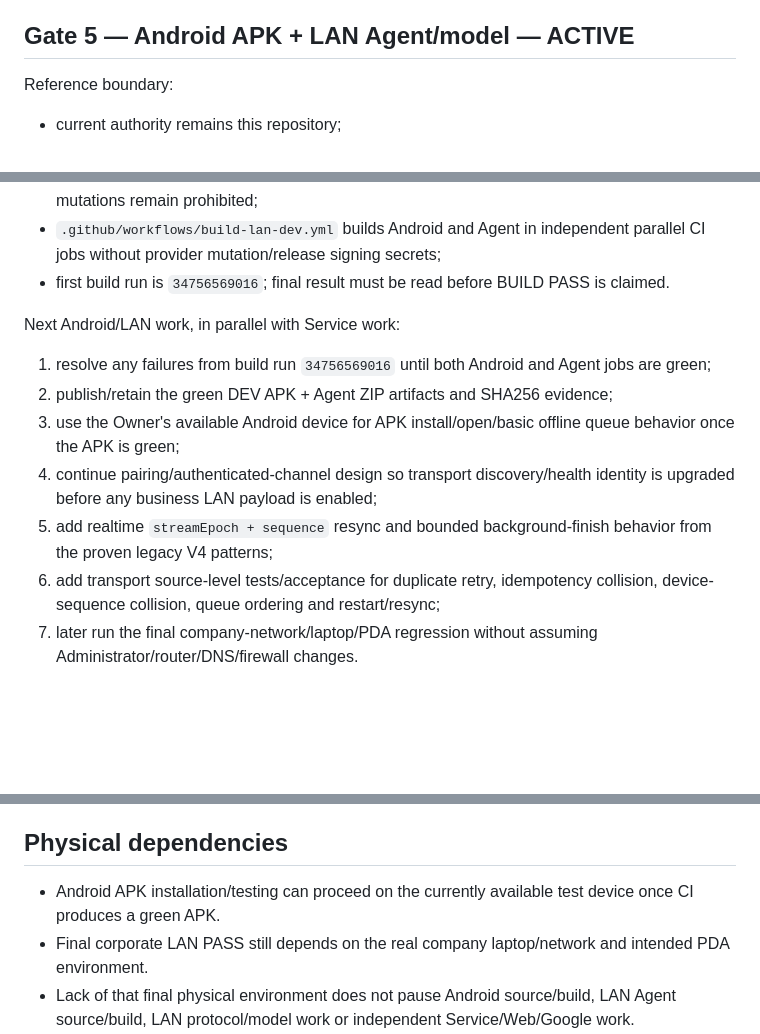
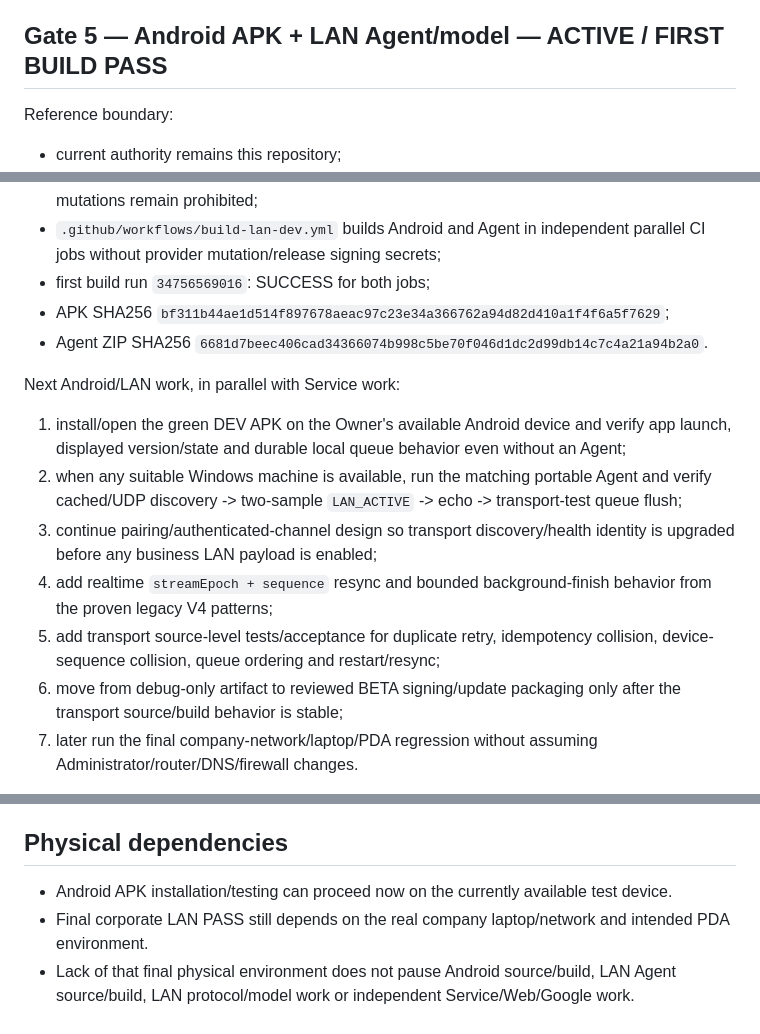
Before and after one commit to tamnv2/vanhanhsupradchungyen, a Markdown page: NEXT_ACTIONS.md, 3 parts joined by grey strips. GitHub-like rendering; blank space fills up the shorter version.

Commit message:
plan: advance Android and LAN lane after first build PASS

```diff
--- a/NEXT_ACTIONS.md
+++ b/NEXT_ACTIONS.md
@@ -93,7 +93,7 @@ Next:
 3. implement business commands in dependency order after Auth enforcement is executable;
 4. cover BETA scenarios from `DECISIONS.md`: IN/OUT/repeated IN, MNV reuse, PICK/PACK mixed tasks, resource changes/reissue/borrow, labor, dropped goods, documents and degraded projection.
 
-## Gate 5 — Android APK + LAN Agent/model — ACTIVE
+## Gate 5 — Android APK + LAN Agent/model — ACTIVE / FIRST BUILD PASS
 
 Reference boundary:
 - current authority remains this repository;
@@ -111,15 +111,17 @@ Completed in the current repository:
 - Agent persists its instance ID, rotates `streamEpoch` on restart, stores test-event receipt metadata and rejects idempotency-payload or device-sequence collisions;
 - cleartext endpoints are explicitly transport-test only; business credentials/PII/canonical mutations remain prohibited;
 - `.github/workflows/build-lan-dev.yml` builds Android and Agent in independent parallel CI jobs without provider mutation/release signing secrets;
-- first build run is `34756569016`; final result must be read before BUILD PASS is claimed.
+- first build run `34756569016`: SUCCESS for both jobs;
+- APK SHA256 `bf311b44ae1d514f897678aeac97c23e34a366762a94d82d410a1f4f6a5f7629`;
+- Agent ZIP SHA256 `6681d7beec406cad34366074b998c5be70f046d1dc2d99db14c7c4a21a94b2a0`.
 
 Next Android/LAN work, in parallel with Service work:
-1. resolve any failures from build run `34756569016` until both Android and Agent jobs are green;
-2. publish/retain the green DEV APK + Agent ZIP artifacts and SHA256 evidence;
-3. use the Owner's available Android device for APK install/open/basic offline queue behavior once the APK is green;
-4. continue pairing/authenticated-channel design so transport discovery/health identity is upgraded before any business LAN payload is enabled;
-5. add realtime `streamEpoch + sequence` resync and bounded background-finish behavior from the proven legacy V4 patterns;
-6. add transport source-level tests/acceptance for duplicate retry, idempotency collision, device-sequence collision, queue ordering and restart/resync;
+1. install/open the green DEV APK on the Owner's available Android device and verify app launch, displayed version/state and durable local queue behavior even without an Agent;
+2. when any suitable Windows machine is available, run the matching portable Agent and verify cached/UDP discovery -> two-sample `LAN_ACTIVE` -> echo -> transport-test queue flush;
+3. continue pairing/authenticated-channel design so transport discovery/health identity is upgraded before any business LAN payload is enabled;
+4. add realtime `streamEpoch + sequence` resync and bounded background-finish behavior from the proven legacy V4 patterns;
+5. add transport source-level tests/acceptance for duplicate retry, idempotency collision, device-sequence collision, queue ordering and restart/resync;
+6. move from debug-only artifact to reviewed BETA signing/update packaging only after the transport source/build behavior is stable;
 7. later run the final company-network/laptop/PDA regression without assuming Administrator/router/DNS/firewall changes.
 
 A DEV Agent response `TEST_ACCEPTED_AGENT_ONLY` is transport-test evidence only. Future business commands must remain queued until `ACCEPTED_CANONICAL` from the Service/D1 authority.
@@ -146,7 +148,7 @@ Then:
 
 ## Physical dependencies
 
-- Android APK installation/testing can proceed on the currently available test device once CI produces a green APK.
+- Android APK installation/testing can proceed now on the currently available test device.
 - Final corporate LAN PASS still depends on the real company laptop/network and intended PDA environment.
 - Lack of that final physical environment does not pause Android source/build, LAN Agent source/build, LAN protocol/model work or independent Service/Web/Google work.
 
```
